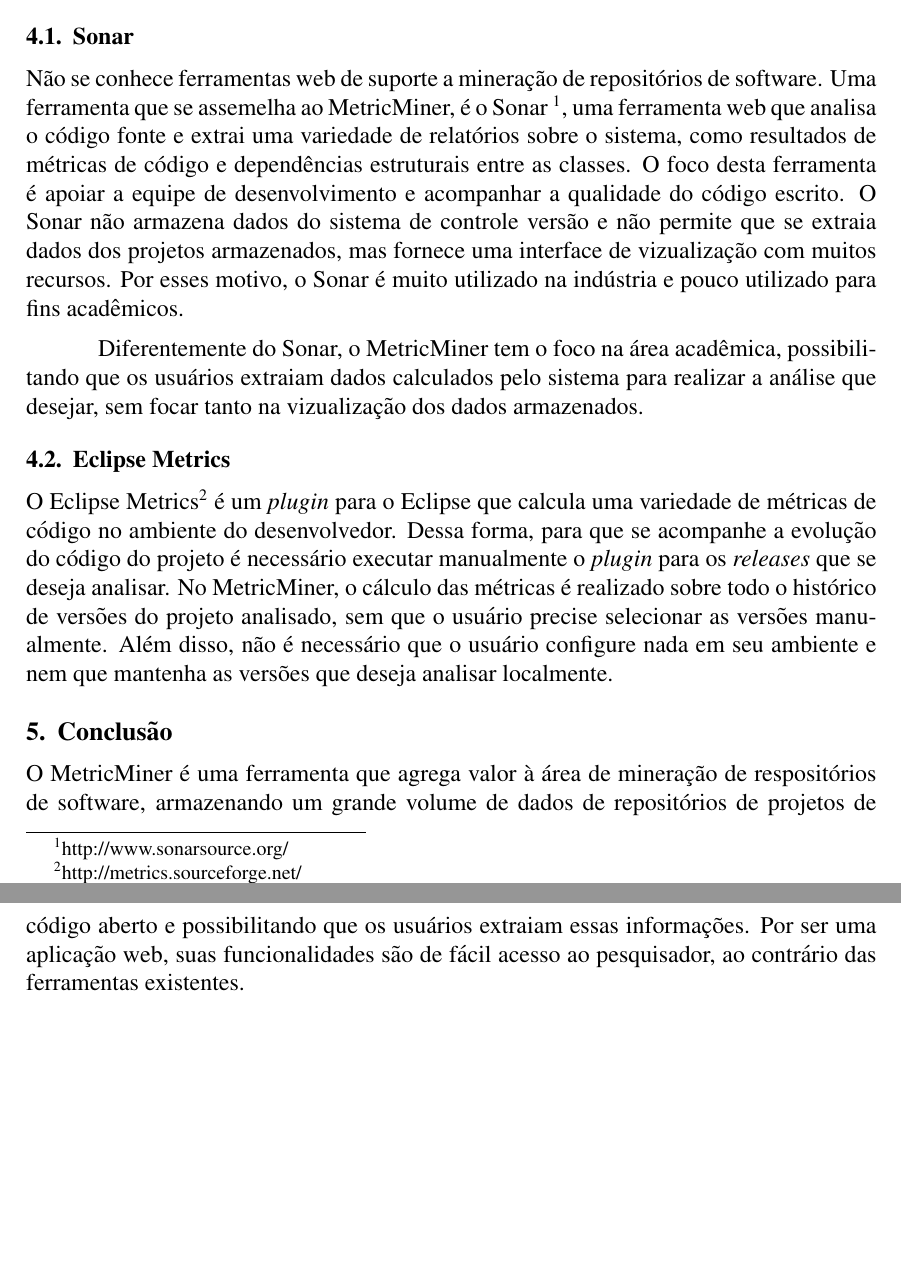
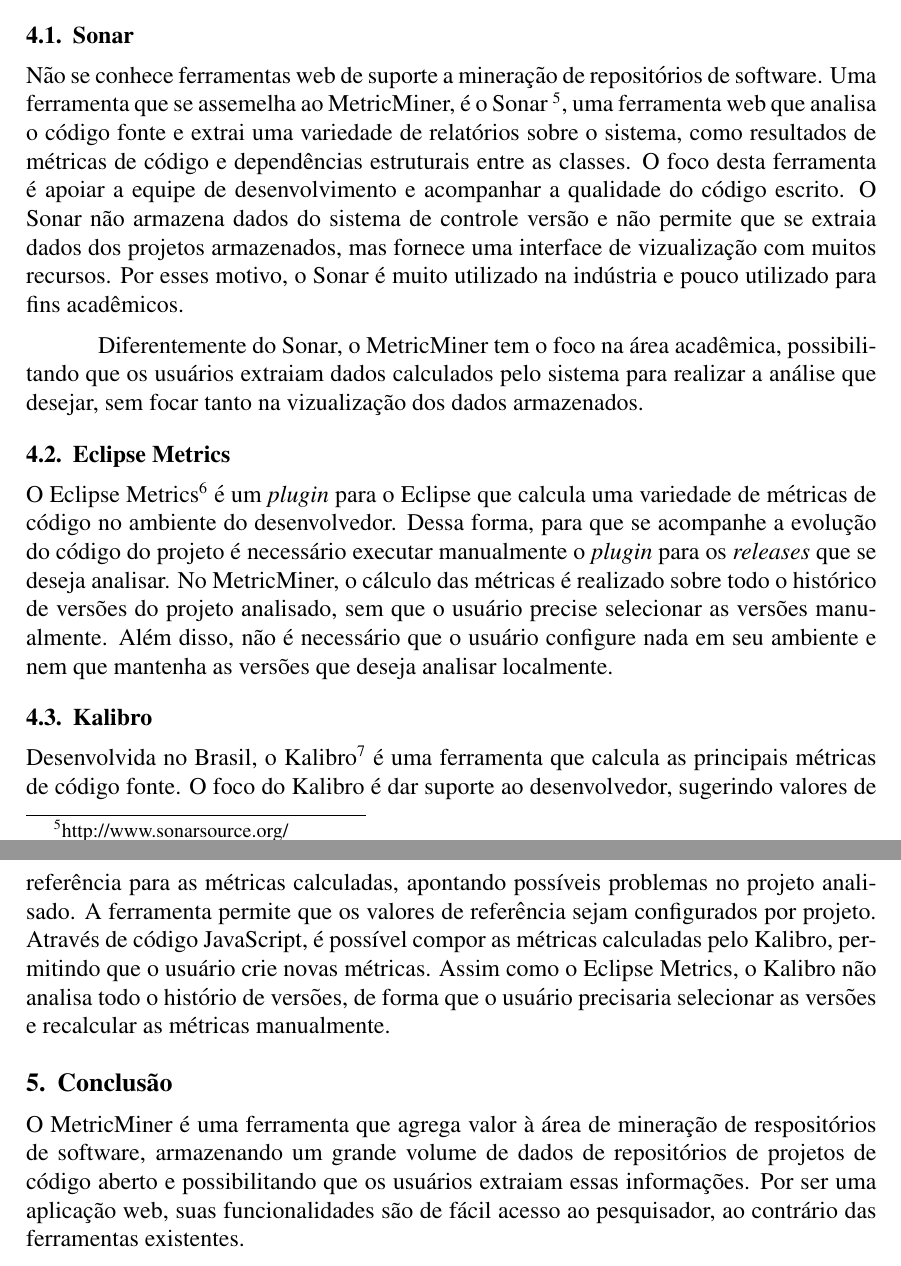
Before and after one commit to csokol/metriminer-cbsoft, a LaTeX paper (metricminer.tex): two parts of pages 5 and 6 of 6, joined at a grey line, cut so that both start at the same text, the shorter picture padded with empty space. Compiled offline with pdfLaTeX; the source files are stored in an older character set and shown here as Unicode.

Commit message:
adicionei o kalibro

```diff
--- a/metricminer.tex
+++ b/metricminer.tex
@@ -190,7 +190,7 @@
     Nesta seção serão apresentadas ferramentas que se relacionam ao MetricMiner.
     \subsection{Sonar}
         Não se conhece ferramentas web de suporte a mineração de repositórios de software. Uma ferramenta que se assemelha
-        ao MetricMiner, é o Sonar \footnote[1]{http://www.sonarsource.org/}, uma ferramenta web que analisa o código fonte e
+        ao MetricMiner, é o Sonar \footnote{http://www.sonarsource.org/}, uma ferramenta web que analisa o código fonte e
         extrai uma variedade de relatórios sobre o sistema, como resultados de métricas de código e dependências estruturais entre
         as classes. O foco desta ferramenta é apoiar a equipe de desenvolvimento e acompanhar a qualidade do código escrito. O Sonar
         não armazena dados do sistema de controle versão e não permite que se extraia dados dos projetos armazenados, mas fornece uma
@@ -201,12 +201,21 @@
         pelo sistema para realizar a análise que desejar, sem focar tanto na vizualização dos dados armazenados.
 
     \subsection{Eclipse Metrics}
-        O Eclipse Metrics\footnote[2]{http://metrics.sourceforge.net/} é um \textit{plugin} para o Eclipse que calcula uma variedade
+        O Eclipse Metrics\footnote{http://metrics.sourceforge.net/} é um \textit{plugin} para o Eclipse que calcula uma variedade
         de métricas de código no ambiente do desenvolvedor. Dessa forma, para que se acompanhe a evolução do código do
         projeto é necessário executar manualmente o \textit{plugin} para os \textit{releases} que se deseja analisar. No MetricMiner,
         o cálculo das métricas é realizado sobre todo o histórico de versões do projeto analisado, sem que o usuário precise selecionar
         as versões manualmente. Além disso, não é necessário que o usuário configure nada em seu ambiente e nem que mantenha
         as versões que deseja analisar localmente.
+
+    \subsection{Kalibro}
+        Desenvolvida no Brasil, o Kalibro\footnote{http://www.kalibro.org/} é uma ferramenta que calcula as principais métricas
+        de código fonte. O foco do Kalibro é dar suporte ao desenvolvedor, sugerindo valores de referência para as métricas
+        calculadas, apontando possíveis problemas no projeto analisado. A ferramenta permite que os valores de referência
+        sejam configurados por projeto. Através de código JavaScript, é possível compor as métricas calculadas pelo Kalibro,
+        permitindo que o usuário crie novas métricas. Assim como o Eclipse Metrics, o Kalibro não analisa todo o histório de
+        versões, de forma que o usuário precisaria selecionar as versões e recalcular as métricas manualmente.
+
 
 \section{Conclusão}
     O MetricMiner é uma ferramenta que agrega valor à área de mineração de respositórios de software, armazenando um grande volume
```
Also changed, not shown: metricminer.tex (4 more changed lines).
